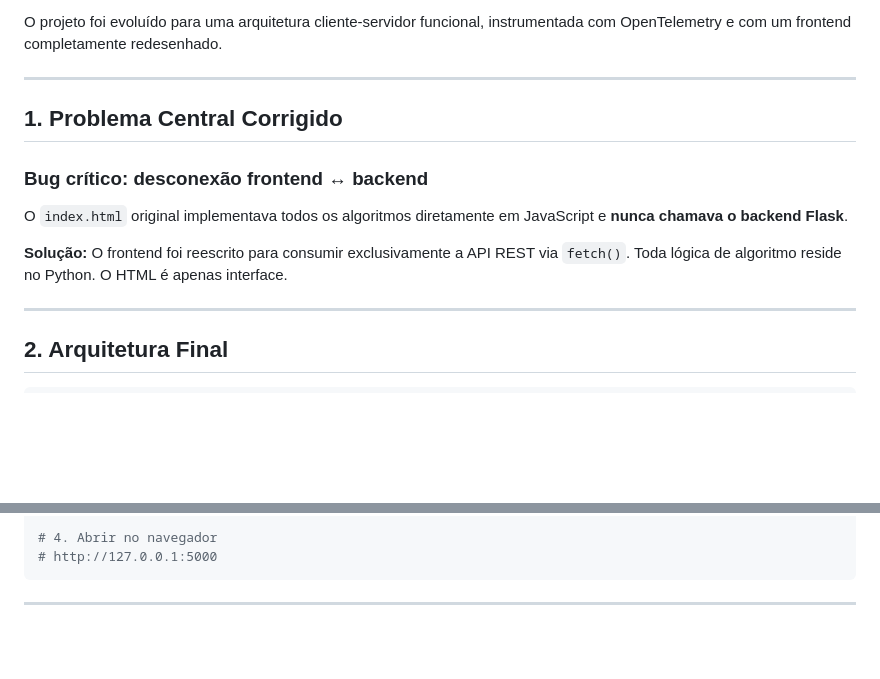
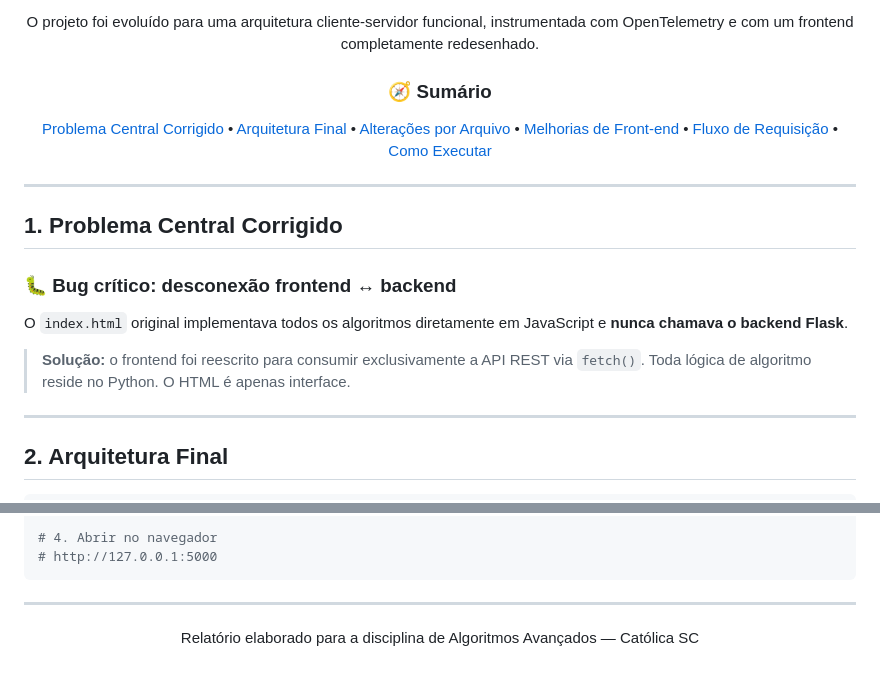
Before and after one commit to MarieleV/Busca-Strings, a Markdown page: README.md, 2 parts joined by grey strips. Drawn GitHub-style; blank space fills up the shorter version.

```diff
--- a/README.md
+++ b/README.md
@@ -12,13 +20,22 @@
 O projeto foi evoluído para uma arquitetura cliente-servidor funcional, instrumentada com OpenTelemetry e com um frontend completamente redesenhado.
+
+
+
+### 🧭 Sumário
+
+[Problema Central Corrigido](#1-problema-central-corrigido) • [Arquitetura Final](#2-arquitetura-final) • [Alterações por Arquivo](#3-alterações-por-arquivo-utilizando-ia) • [Melhorias de Front-end](#31-melhorias-no-front-end-entregue-pela-ia) • [Fluxo de Requisição](#4-fluxo-de-uma-requisição-com-observabilidade) • [Como Executar](#5-como-executar)
+
+</div>
 
 ---
 
 ## 1. Problema Central Corrigido
 
-### Bug crítico: desconexão frontend ↔ backend
+### 🐛 Bug crítico: desconexão frontend ↔ backend
+
 O `index.html` original implementava todos os algoritmos diretamente em JavaScript e **nunca chamava o backend Flask**.
 
-**Solução:** O frontend foi reescrito para consumir exclusivamente a API REST via `fetch()`. Toda lógica de algoritmo reside no Python. O HTML é apenas interface.
+> **Solução:** o frontend foi reescrito para consumir exclusivamente a API REST via `fetch()`. Toda lógica de algoritmo reside no Python. O HTML é apenas interface.
 
 ---
 
@@ -228 +263,5 @@ python servidor.py
 ---
+
+Relatório elaborado para a disciplina de Algoritmos Avançados — Católica SC
+
+</div>
```
Also changed, not shown: other parts of README.md (+89 -63 lines).
